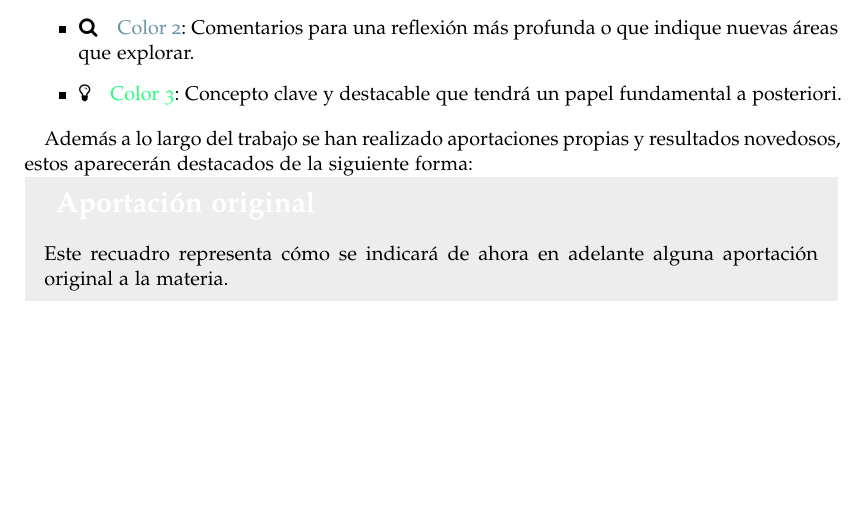
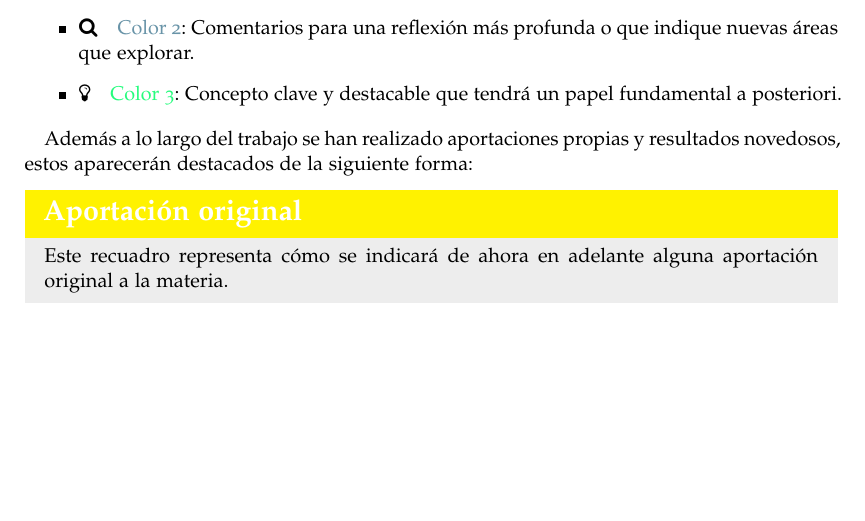
Before and after one commit to BlancaCC/TFG-Estudio-de-las-redes-neuronales, a LaTeX thesis (Memoria/tfg.tex, which reads Memoria/paquetes/comandos-entornos.tex): part of page 11 of 109, cut so that both start at the same text. Compiled offline with pdfLaTeX.

Commit message:
Destaca más el título de aportación original #106

```diff
--- a/Memoria/paquetes/comandos-entornos.tex
+++ b/Memoria/paquetes/comandos-entornos.tex
@@ -107,7 +107,7 @@
 linewidth=5pt,
 outerlinecolor=red,
 outerlinewidth=5pt,
-innerlinewidth=0pt,
+innerlinewidth=1pt,
 outerlinecolor=red,
 roundcorner=5pt
 %middlelinecolor= yellow,
@@ -118,20 +118,21 @@ rightline = false,
 leftline = false,
 bottomline = false,
 rightmargin=0pt,
-skipabove=0pt,
-skipbelow=0pt,
+skipabove=7pt,
+skipbelow=7pt,
 leftmargin=-1cm,
 backgroundcolor=black!7,
 %innerleftmargin=1cm,
 %innerrightmargin=0pt,
 %innertopmargin=0pt,
 %innerbottommargin=0pt,
-%frametitlebackgroundcolor=yellow,
+frametitlebackgroundcolor=yellow!100,
 ]{mdframed}
 
 \newenvironment{aportacionOriginal}
   {\mdfsetup{
-    frametitle={\colorbox{black!7}{ \textcolor{white}{\Large Aportación original}}},
+    frametitle=\textcolor{white}{\Large Aportación original}
+    %frametitle={\colorbox{black!7}{ \textcolor{white}{\Large Aportación original}}},
     %frametitleaboveskip=-\ht\strutbox,
     %frametitlealignment=\center
     }
```
